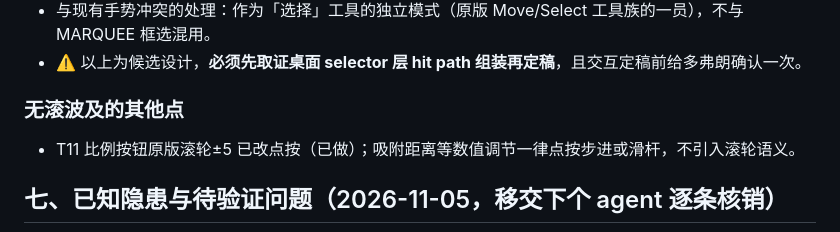
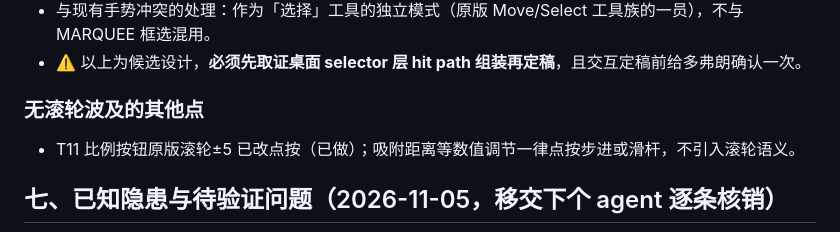
Before and after one commit to duofulang007/VoxFix, a Markdown page: docs/截图自动框选与智能选择-计划-2026-11-05.md, the part around the change. Rendered like a GitHub page.

Commit message:
docs: 错别字修正

```diff
--- a/docs/截图自动框选与智能选择-计划-2026-11-05.md
+++ b/docs/截图自动框选与智能选择-计划-2026-11-05.md
@@ -88,7 +88,7 @@
 - 与现有手势冲突的处理：作为「选择」工具的独立模式（原版 Move/Select 工具族的一员），不与 MARQUEE 框选混用。
 - ⚠️ 以上为候选设计，**必须先取证桌面 selector 层 hit path 组装再定稿**，且交互定稿前给多弗朗确认一次。
 
-### 无滚波及的其他点
+### 无滚轮波及的其他点
 - T11 比例按钮原版滚轮±5 已改点按（已做）；吸附距离等数值调节一律点按步进或滑杆，不引入滚轮语义。
 
 ## 七、已知隐患与待验证问题（2026-11-05，移交下个 agent 逐条核销）
```
